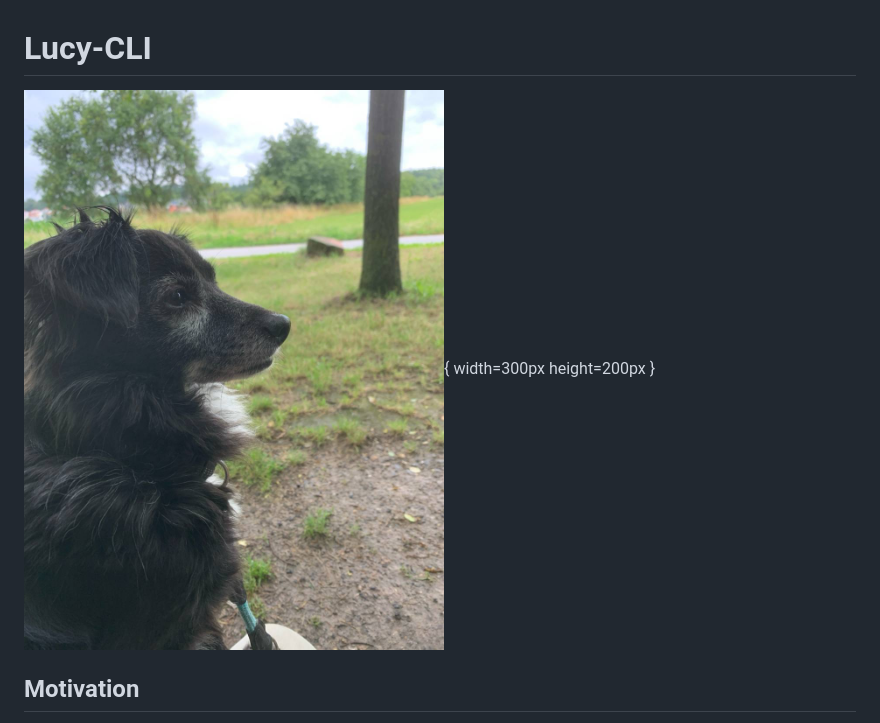
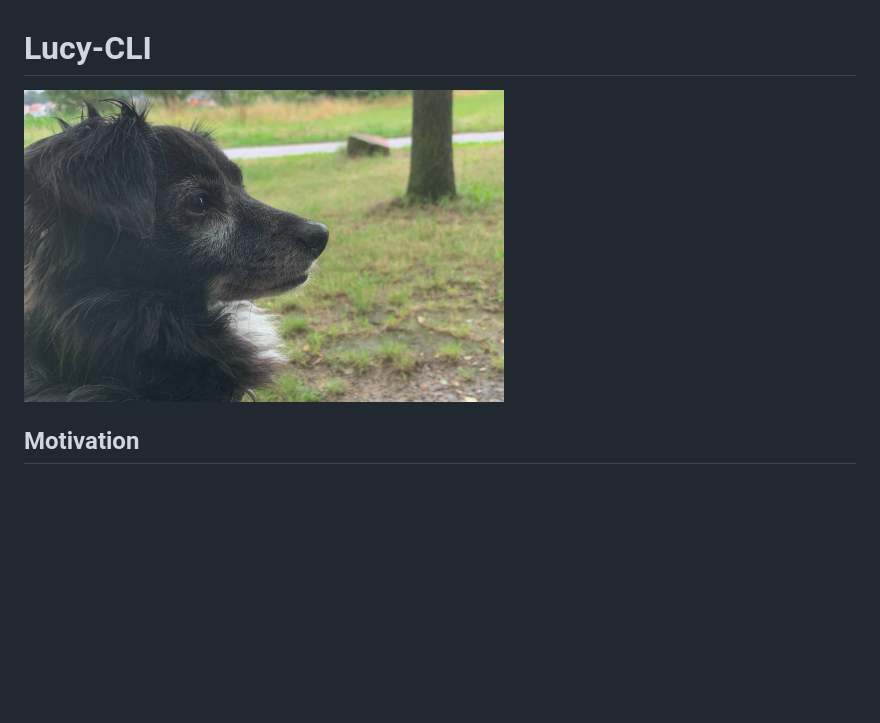
Before and after one commit to Integral-Systems/wix-lucy-cli, a Markdown page: README.md, the part around the change. GitHub-like rendering; pictures changed too: lucy.jpg; blank space fills up the shorter version.

Commit message:
updated image

```diff
--- a/README.md
+++ b/README.md
@@ -1,6 +1,6 @@
 # Lucy-CLI
 
-![Lucy-CLI](lucy.jpg){ width=300px height=200px }
+![Lucy-CLI](lucy.jpg)
 
 ## Motivation
 
```
